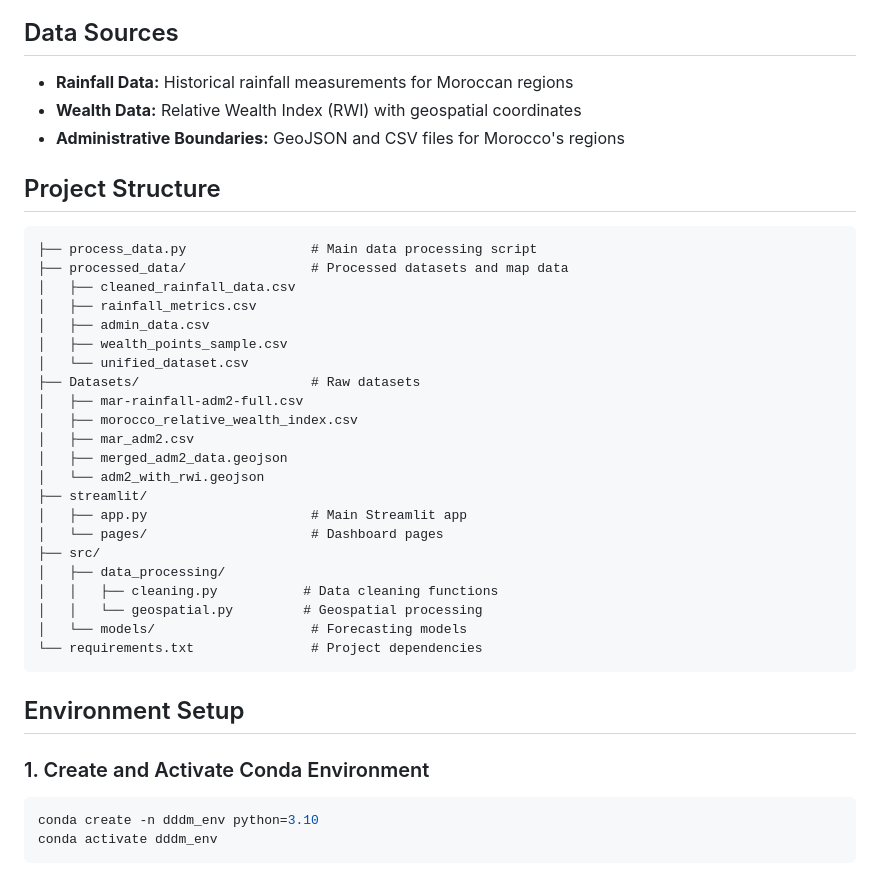
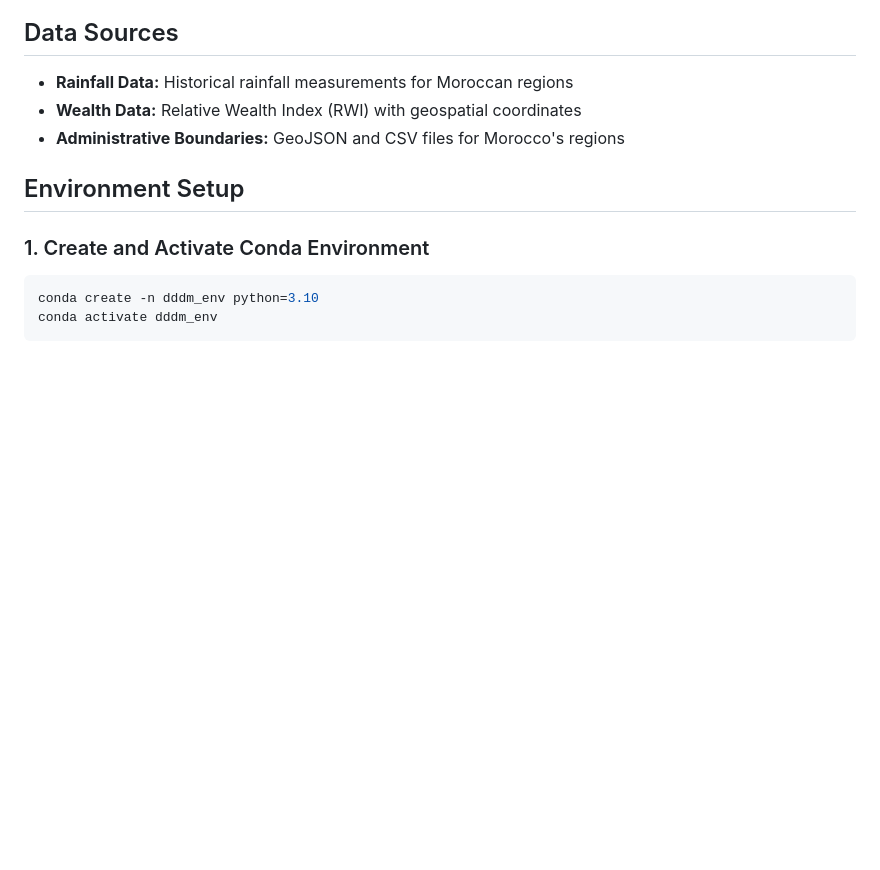
Before and after one commit to ettomarett/Wealth-And-Rainfall-Analysis-Morocco, a Markdown page: README.md, the part around the change. Drawn GitHub-style; blank space fills up the shorter version.

````diff
--- a/README.md
+++ b/README.md
@@ -32,31 +32,7 @@ This project explores the relationship between wealth and rainfall patterns acro
 - **Wealth Data:** Relative Wealth Index (RWI) with geospatial coordinates
 - **Administrative Boundaries:** GeoJSON and CSV files for Morocco's regions
 
-## Project Structure
-```
-├── process_data.py                # Main data processing script
-├── processed_data/                # Processed datasets and map data
-│   ├── cleaned_rainfall_data.csv
-│   ├── rainfall_metrics.csv
-│   ├── admin_data.csv
-│   ├── wealth_points_sample.csv
-│   └── unified_dataset.csv
-├── Datasets/                      # Raw datasets
-│   ├── mar-rainfall-adm2-full.csv
-│   ├── morocco_relative_wealth_index.csv
-│   ├── mar_adm2.csv
-│   ├── merged_adm2_data.geojson
-│   └── adm2_with_rwi.geojson
-├── streamlit/
-│   ├── app.py                     # Main Streamlit app
-│   └── pages/                     # Dashboard pages
-├── src/
-│   ├── data_processing/
-│   │   ├── cleaning.py           # Data cleaning functions
-│   │   └── geospatial.py         # Geospatial processing
-│   └── models/                    # Forecasting models
-└── requirements.txt               # Project dependencies
-```
+
 
 ## Environment Setup
 ### 1. Create and Activate Conda Environment
````
